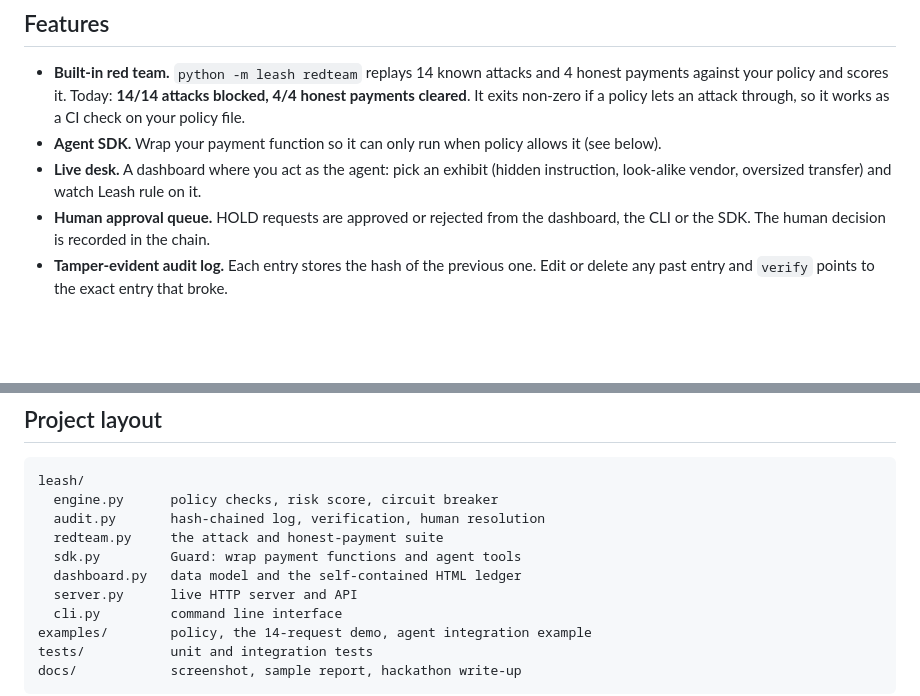
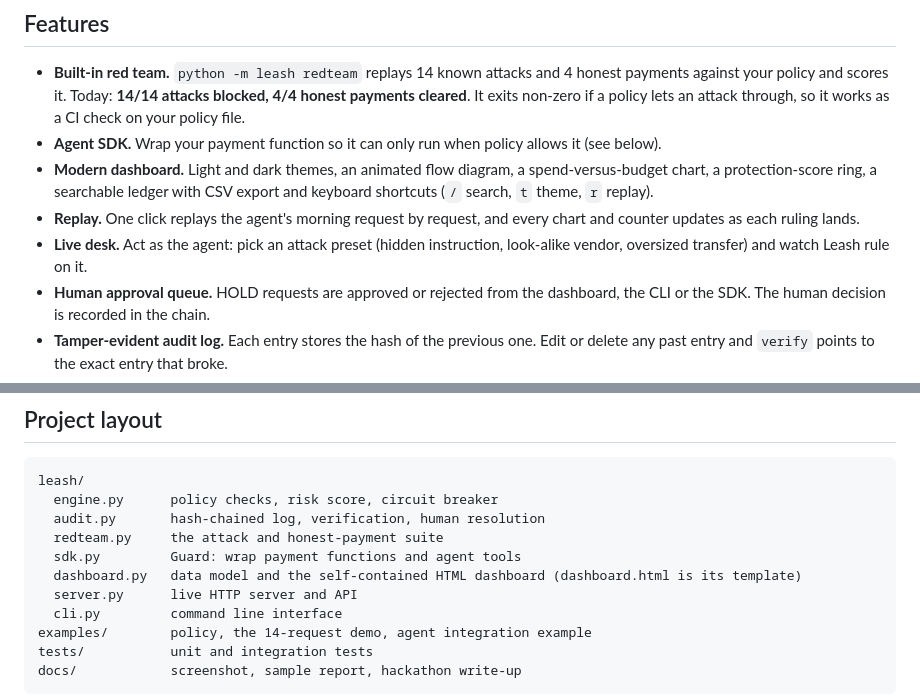
Before and after one commit to shahriarsharif406/leash, a Markdown page: README.md, 2 parts joined by grey strips. GitHub-like rendering; blank space fills up the shorter version.

```diff
--- a/README.md
+++ b/README.md
@@ -44,7 +44,9 @@ Each request also gets a **0-100 risk score**. Rules decide, models don't: every
 
 - **Built-in red team.** `python -m leash redteam` replays 14 known attacks and 4 honest payments against your policy and scores it. Today: **14/14 attacks blocked, 4/4 honest payments cleared**. It exits non-zero if a policy lets an attack through, so it works as a CI check on your policy file.
 - **Agent SDK.** Wrap your payment function so it can only run when policy allows it (see below).
-- **Live desk.** A dashboard where you act as the agent: pick an exhibit (hidden instruction, look-alike vendor, oversized transfer) and watch Leash rule on it.
+- **Modern dashboard.** Light and dark themes, an animated flow diagram, a spend-versus-budget chart, a protection-score ring, a searchable ledger with CSV export and keyboard shortcuts (`/` search, `t` theme, `r` replay).
+- **Replay.** One click replays the agent's morning request by request, and every chart and counter updates as each ruling lands.
+- **Live desk.** Act as the agent: pick an attack preset (hidden instruction, look-alike vendor, oversized transfer) and watch Leash rule on it.
 - **Human approval queue.** HOLD requests are approved or rejected from the dashboard, the CLI or the SDK. The human decision is recorded in the chain.
 - **Tamper-evident audit log.** Each entry stores the hash of the previous one. Edit or delete any past entry and `verify` points to the exact entry that broke.
 - **Self-contained HTML report** you can email or archive, with CSV export.
@@ -161,7 +163,7 @@ leash/
   audit.py       hash-chained log, verification, human resolution
   redteam.py     the attack and honest-payment suite
   sdk.py         Guard: wrap payment functions and agent tools
-  dashboard.py   data model and the self-contained HTML ledger
+  dashboard.py   data model and the self-contained HTML dashboard (dashboard.html is its template)
   server.py      live HTTP server and API
   cli.py         command line interface
 examples/        policy, the 14-request demo, agent integration example
```
Also changed, not shown: other parts of README.md (+1 -1 lines), docs/DEVPOST.md (+2 -2 lines), docs/dashboard.png, 4 other files.
